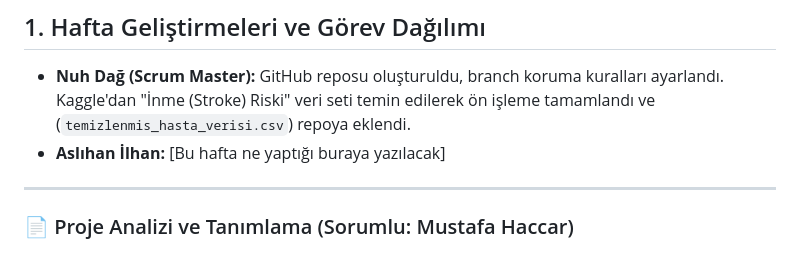
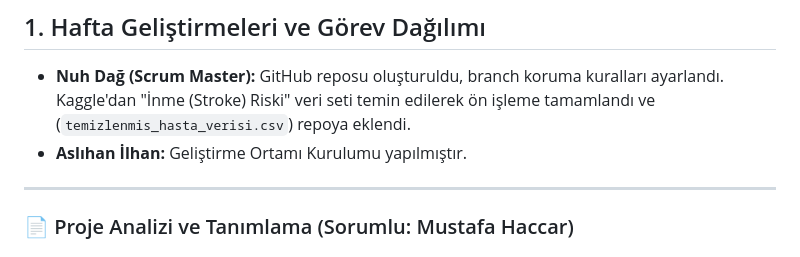
Before and after one commit to nuhdag6565-arch/Akilli-Hasta-Takip-Sistemi-Projesi, a Markdown page: docs/projeakisi.md, the part around the change. Drawn GitHub-style.

```diff
--- a/docs/projeakisi.md
+++ b/docs/projeakisi.md
@@ -7,7 +7,7 @@ Bu dosya, takımımızın haftalık proje ilerlemesini, alınan teknik kararlar
 ## 1. Hafta Geliştirmeleri ve Görev Dağılımı
 
 * **Nuh Dağ (Scrum Master):** GitHub reposu oluşturuldu, branch koruma kuralları ayarlandı. Kaggle'dan "İnme (Stroke) Riski" veri seti temin edilerek ön işleme tamamlandı ve (`temizlenmis_hasta_verisi.csv`) repoya eklendi.
-* **Aslıhan İlhan:** [Bu hafta ne yaptığı buraya yazılacak]
+* **Aslıhan İlhan:** Geliştirme Ortamı Kurulumu yapılmıştır.
 
 ---
 
```
